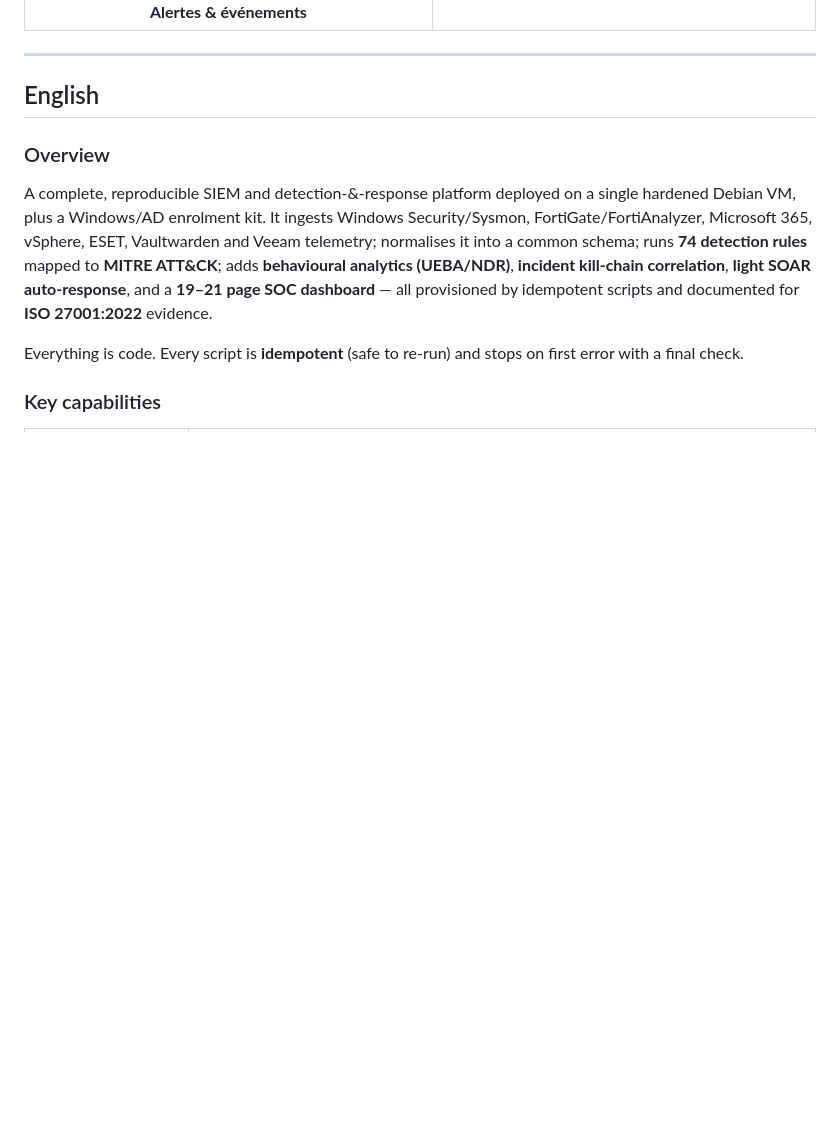
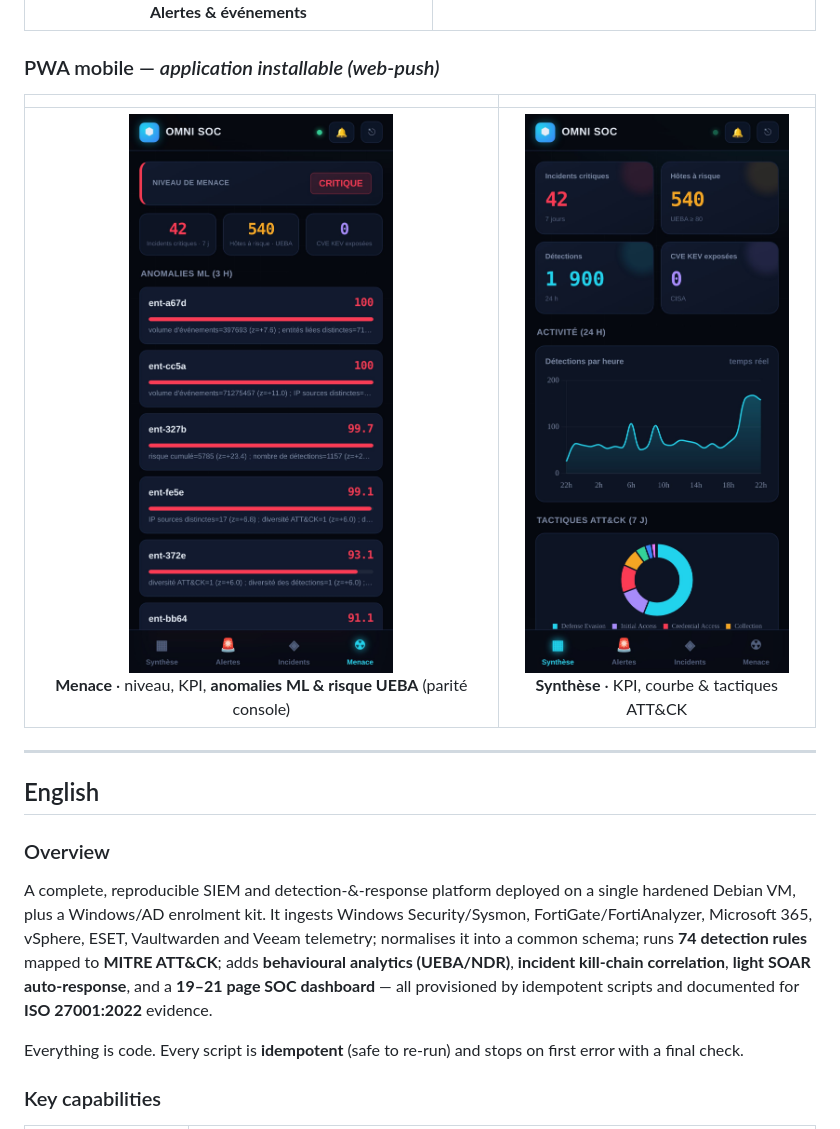
Before and after one commit to jmorin-info/omnitech-siem-setup, a Markdown page: README.md, the part around the change. Rendered like a GitHub page; pictures changed too: docs/captures/pwa-01-menace.jpg (added), docs/captures/pwa-02-synthese.jpg (added); blank space fills up the shorter version.

Commit message:
README : galerie PWA mobile (onglet Menace parite console + Synthese)

```diff
--- a/README.md
+++ b/README.md
@@ -53,6 +53,12 @@
 | [![Identité AD](docs/captures/graylog-05-identite-ad.jpg)](docs/captures/graylog-05-identite-ad.jpg)<br>**Onglet Identité AD** · Kerberos, authentifications | [![Comptes à privilèges](docs/captures/graylog-06-comptes-privileges.jpg)](docs/captures/graylog-06-comptes-privileges.jpg)<br>**Onglet Comptes à privilèges** |
 | [![Sources](docs/captures/graylog-07-sources.jpg)](docs/captures/graylog-07-sources.jpg)<br>**Dashboard « Sources »** · télémétrie par source | [![Streams](docs/captures/graylog-08-streams.jpg)](docs/captures/graylog-08-streams.jpg)<br>**Streams** · routage (index sets dédiés) |
 | [![Alertes](docs/captures/graylog-09-alertes.jpg)](docs/captures/graylog-09-alertes.jpg)<br>**Alertes & événements** | |
+
+### PWA mobile — *application installable (web‑push)*
+
+| | |
+|:---:|:---:|
+| [![PWA Menace](docs/captures/pwa-01-menace.jpg)](docs/captures/pwa-01-menace.jpg)<br>**Menace** · niveau, KPI, **anomalies ML & risque UEBA** (parité console) | [![PWA Synthèse](docs/captures/pwa-02-synthese.jpg)](docs/captures/pwa-02-synthese.jpg)<br>**Synthèse** · KPI, courbe & tactiques ATT&CK |
 
 ---
 
```
